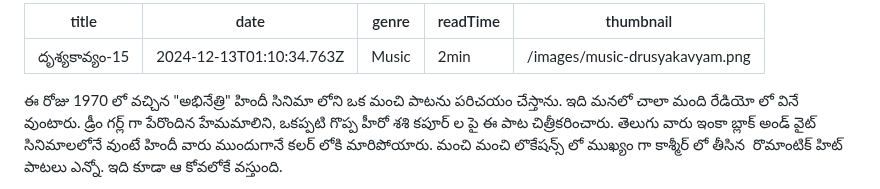
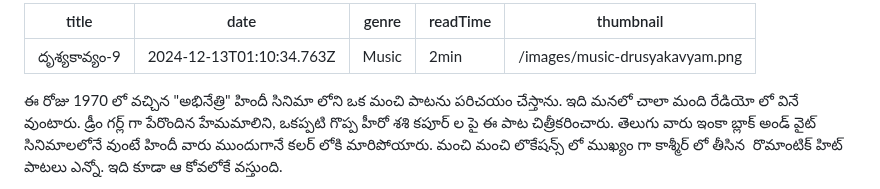
Before and after one commit to ndk4696/balasblog, a Markdown page: posts/దృశ్యకావ్యం-15.md, the part around the change. GitHub-like rendering.

Commit message:
Update Blog Posts “దృశ్యకావ్యం-15”

```diff
--- a/posts/దృశ్యకావ్యం-15.md
+++ b/posts/దృశ్యకావ్యం-15.md
@@ -1,5 +1,5 @@
 ---
-title: దృశ్యకావ్యం-15
+title: దృశ్యకావ్యం-9
 date: 2024-12-13T01:10:34.763Z
 genre: Music
 readTime: 2min
```
